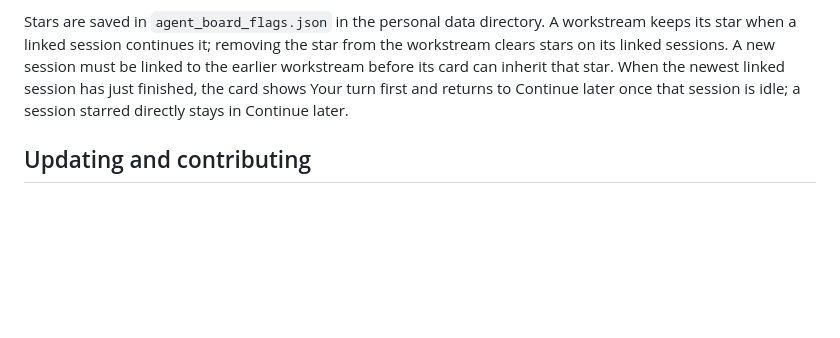
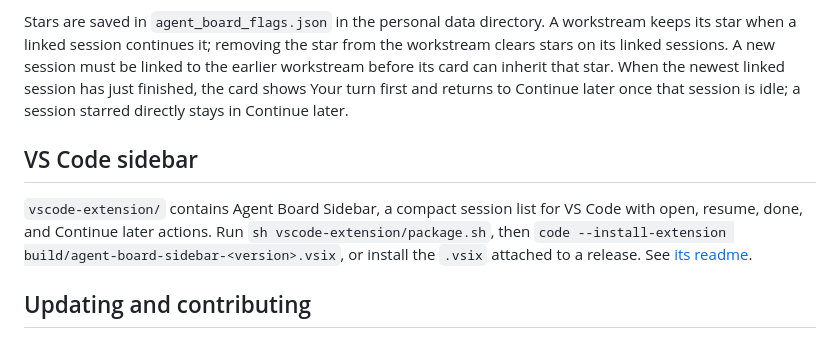
Before and after one commit to stellassx94/agent-board, a Markdown page: README.md, the part around the change. GitHub-like rendering; blank space fills up the shorter version.

```diff
--- a/README.md
+++ b/README.md
@@ -43,6 +43,10 @@ Set `AGENT_BOARD_DATA_DIR` to relocate all personal state and CSS, or `AGENT_BOA
 
 Stars are saved in `agent_board_flags.json` in the personal data directory. A workstream keeps its star when a linked session continues it; removing the star from the workstream clears stars on its linked sessions. A new session must be linked to the earlier workstream before its card can inherit that star. When the newest linked session has just finished, the card shows Your turn first and returns to Continue later once that session is idle; a session starred directly stays in Continue later.
 
+## VS Code sidebar
+
+`vscode-extension/` contains Agent Board Sidebar, a compact session list for VS Code with open, resume, done, and Continue later actions. Run `sh vscode-extension/package.sh`, then `code --install-extension build/agent-board-sidebar-<version>.vsix`, or install the `.vsix` attached to a release. See [its readme](vscode-extension/readme.md).
+
 ## Updating and contributing
 
 Run a local Git checkout as the board service's code source. Keep personal settings and marked tasks in `~/.agent-board/`. The board header shows the running service version from `VERSION`. The native menu shows both the installed app and running service versions and marks a mismatch. In v0.4.9 and later, **Check for updates…** checks the public GitHub release only when selected, shows the version, then offers a separate download/install action and final relaunch confirmation; the board-window **Releases** link still opens the release page. v0.4.8 and earlier require one manual install to get this updater. The updater replaces the app bundle only, not separately installed optional hooks. See [the trust model](docs/SECURITY_NOTES.md). Each release updates `VERSION` and has a matching Git tag. To update a source checkout, quit Agent Board, run `git pull --ff-only` and `sh macos/build.sh`, then open the rebuilt app. If you copied the app into Applications, replace that copy with the rebuilt app while it is closed. A pull alone does not reload a running Python service or rebuild the Mac app. To roll back, check out the previous release tag and rebuild. Review each release before activating it.
```
Also changed, not shown: SHARING_AUDIT.md (+4 -0 lines), docs/RELEASE-v0.4.13.md (+3 -0 lines), vscode-extension/readme.md (added, +13 -0 lines), vscode-extension/media/logo.png (added), 4 other files.
